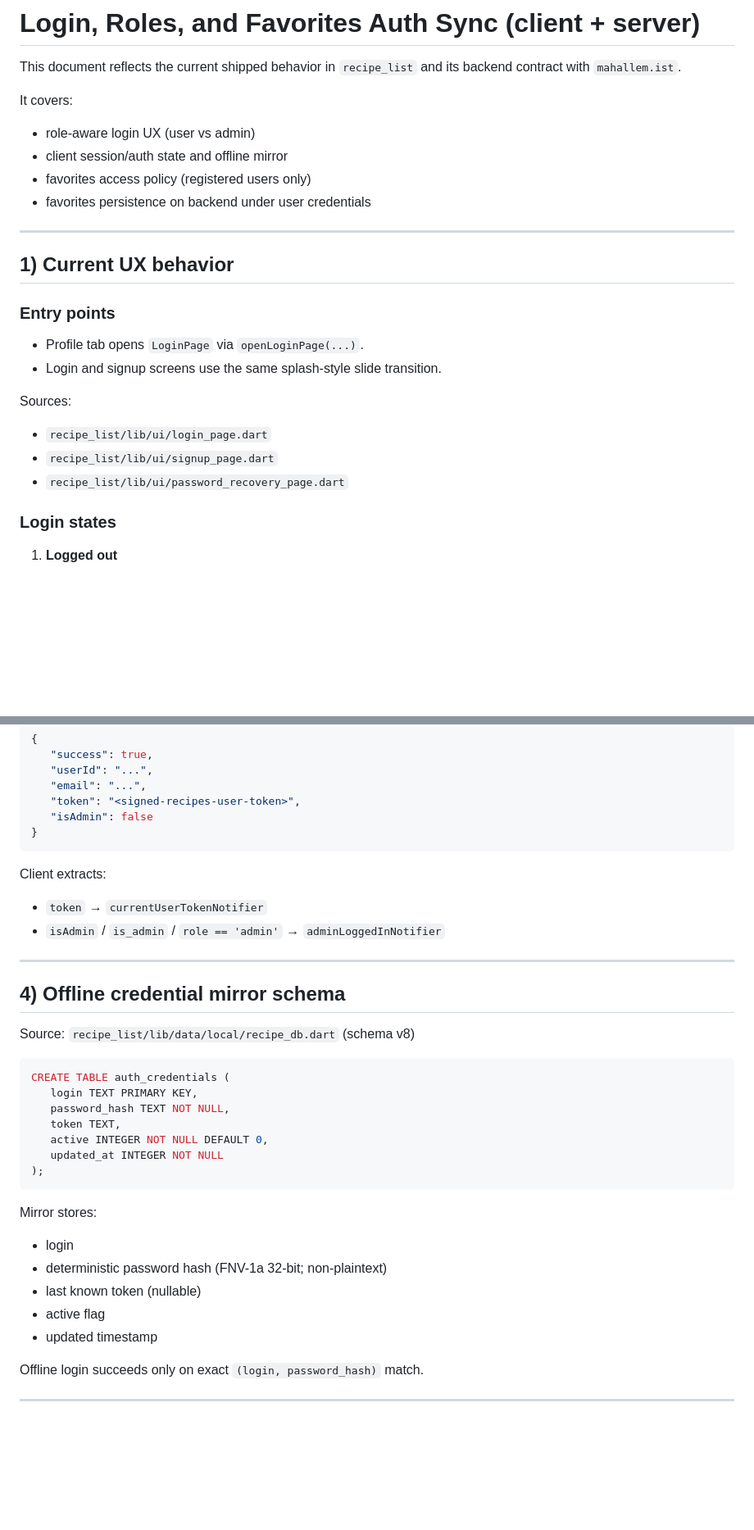
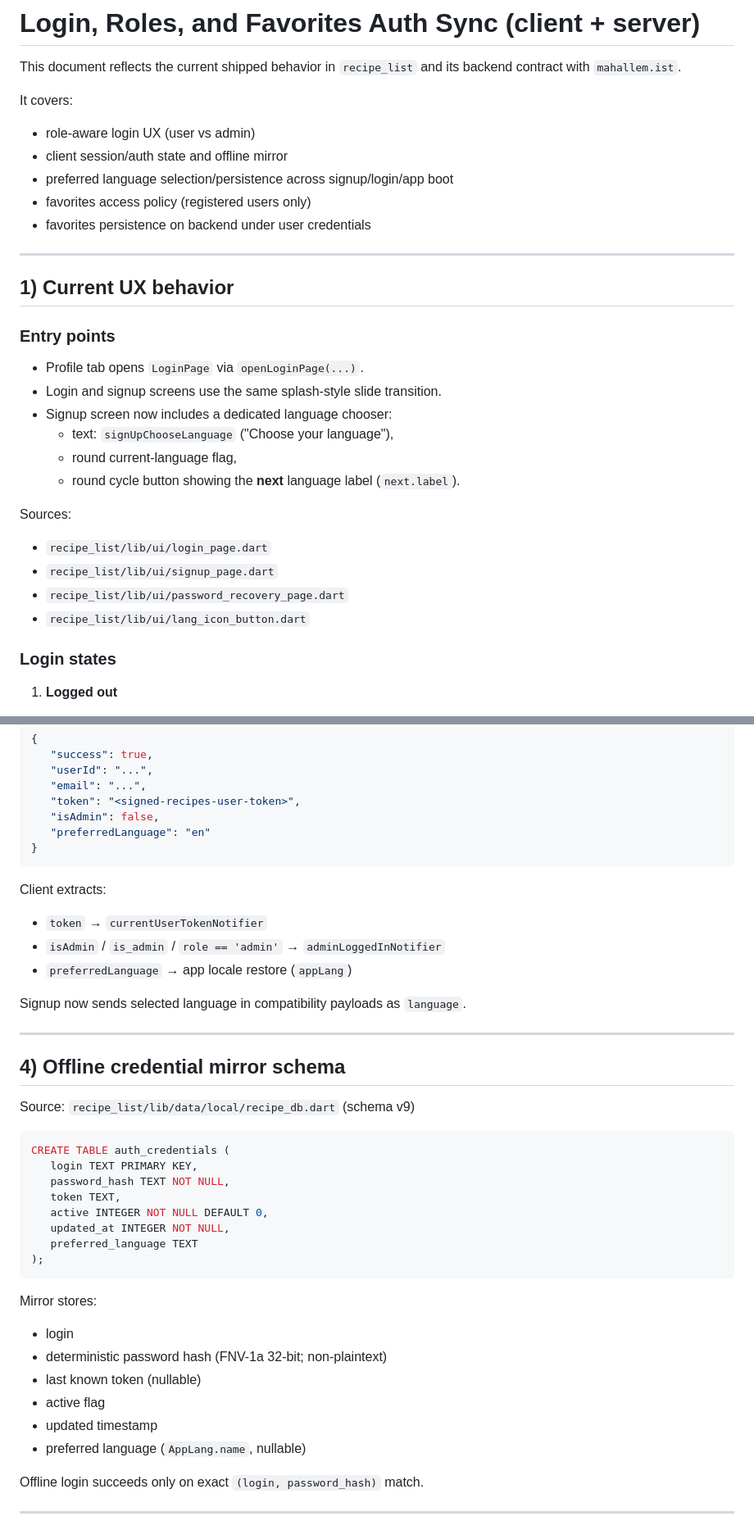
Before and after one commit to novogod/otus_dz_2, a Markdown page: docs/login-auth.md, 2 parts joined by grey strips. Shown at 82% size. Drawn GitHub-style; blank space fills up the shorter version.

Commit message:
docs: update auth flow with preferred language persistence

````diff
--- a/docs/login-auth.md
+++ b/docs/login-auth.md
@@ -7,6 +7,7 @@ It covers:
 
 - role-aware login UX (user vs admin)
 - client session/auth state and offline mirror
+- preferred language selection/persistence across signup/login/app boot
 - favorites access policy (registered users only)
 - favorites persistence on backend under user credentials
 
@@ -18,11 +19,16 @@ It covers:
 
 - Profile tab opens `LoginPage` via `openLoginPage(...)`.
 - Login and signup screens use the same splash-style slide transition.
+- Signup screen now includes a dedicated language chooser:
+   - text: `signUpChooseLanguage` ("Choose your language"),
+   - round current-language flag,
+   - round cycle button showing the **next** language label (`next.label`).
 
 Sources:
 - `recipe_list/lib/ui/login_page.dart`
 - `recipe_list/lib/ui/signup_page.dart`
 - `recipe_list/lib/ui/password_recovery_page.dart`
+- `recipe_list/lib/ui/lang_icon_button.dart`
 
 ### Login states
 
@@ -110,7 +121,8 @@ Expected successful login body now includes user token/role hints:
    "userId": "...",
    "email": "...",
    "token": "<signed-recipes-user-token>",
-   "isAdmin": false
+   "isAdmin": false,
+   "preferredLanguage": "en"
 }
 ```
 
@@ -118,12 +130,15 @@ Client extracts:
 
 - `token` → `currentUserTokenNotifier`
 - `isAdmin` / `is_admin` / `role == 'admin'` → `adminLoggedInNotifier`
+- `preferredLanguage` → app locale restore (`appLang`)
+
+Signup now sends selected language in compatibility payloads as `language`.
 
 ---
 
 ## 4) Offline credential mirror schema
 
-Source: `recipe_list/lib/data/local/recipe_db.dart` (schema v8)
+Source: `recipe_list/lib/data/local/recipe_db.dart` (schema v9)
 
 ```sql
 CREATE TABLE auth_credentials (
@@ -131,7 +146,8 @@ CREATE TABLE auth_credentials (
    password_hash TEXT NOT NULL,
    token TEXT,
    active INTEGER NOT NULL DEFAULT 0,
-   updated_at INTEGER NOT NULL
+   updated_at INTEGER NOT NULL,
+   preferred_language TEXT
 );
 ```
 
@@ -142,6 +158,7 @@ Mirror stores:
 - last known token (nullable)
 - active flag
 - updated timestamp
+- preferred language (`AppLang.name`, nullable)
 
 Offline login succeeds only on exact `(login, password_hash)` match.
 
````
Also changed, not shown: other parts of docs/login-auth.md (+7 -0 lines), docs/project_log.md (+59 -0 lines).
